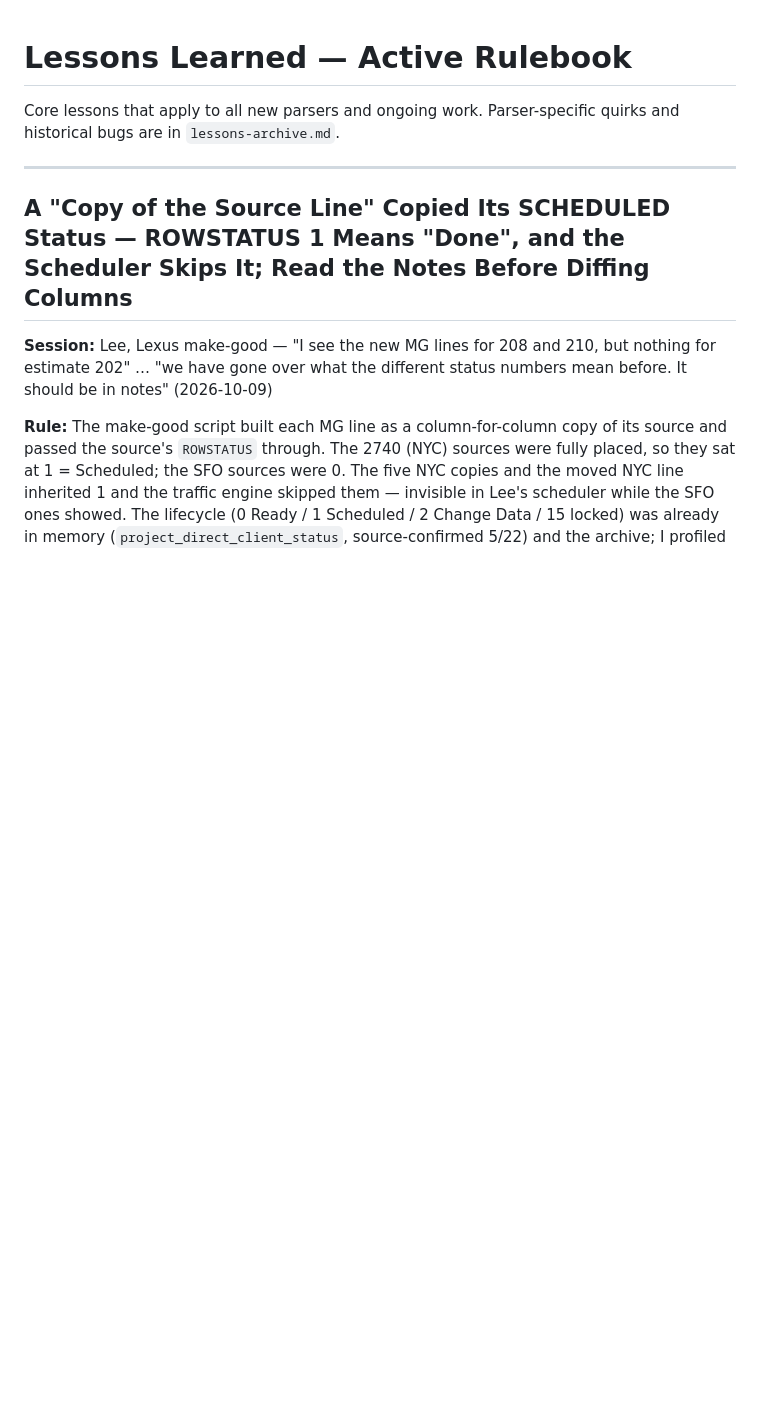
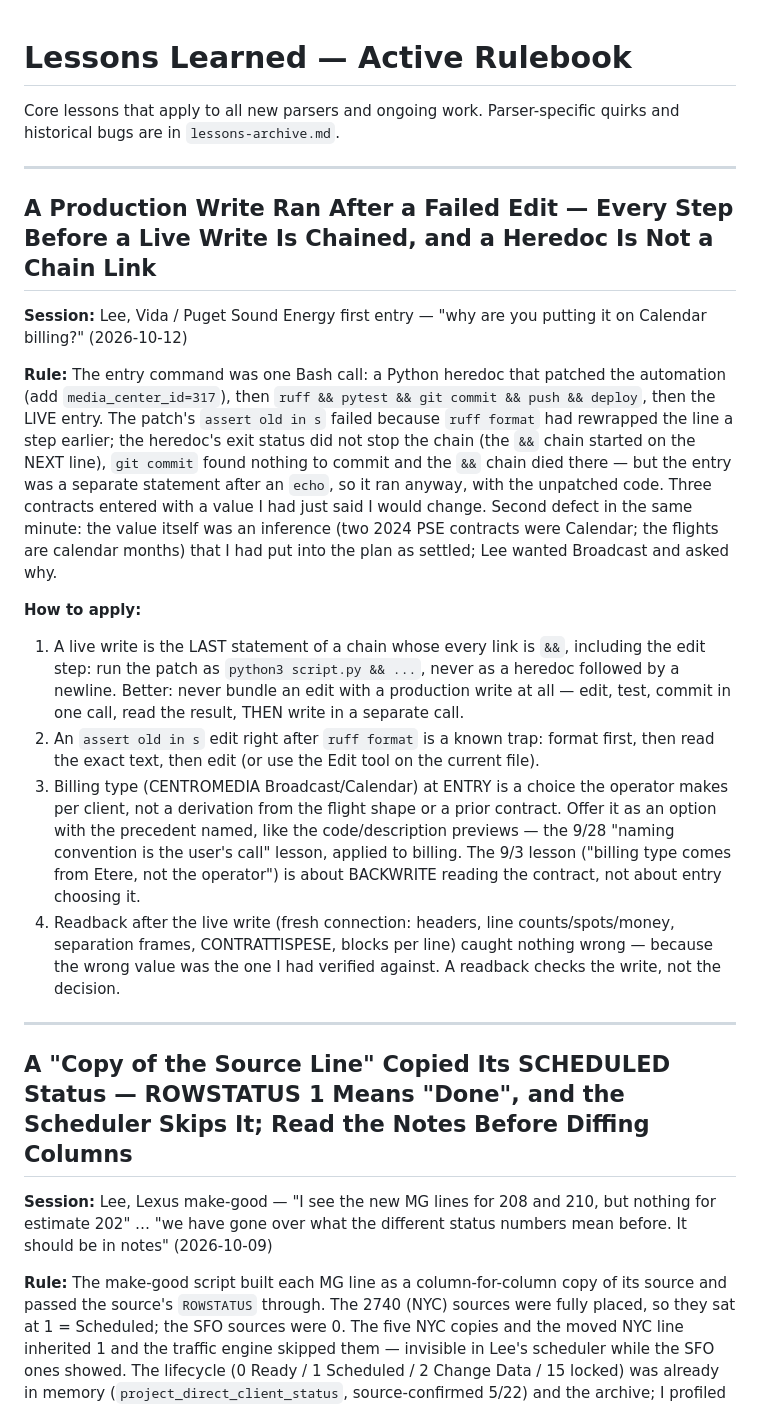
Before and after one commit to LHCrossings/ctv-orderentry, a Markdown page: tasks/lessons.md, the part around the change. Drawn GitHub-style; blank space fills up the shorter version.

Commit message:
tasks: Vida entry review + lesson (chain every step before a live write; billing type is the operator's choice at entry)
Co-Authored-By: Claude Fable 5.1 <noreply@anthropic.com>

```diff
--- a/tasks/lessons.md
+++ b/tasks/lessons.md
@@ -1,6 +1,38 @@
 # Lessons Learned — Active Rulebook
 
 Core lessons that apply to all new parsers and ongoing work. Parser-specific quirks and historical bugs are in `lessons-archive.md`.
+
+---
+
+## A Production Write Ran After a Failed Edit — Every Step Before a Live Write Is Chained, and a Heredoc Is Not a Chain Link
+
+**Session:** Lee, Vida / Puget Sound Energy first entry — "why are you putting it on Calendar billing?" (2026-10-12)
+
+**Rule:** The entry command was one Bash call: a Python heredoc that patched the automation
+(add `media_center_id=317`), then `ruff && pytest && git commit && push && deploy`, then the LIVE
+entry. The patch's `assert old in s` failed because `ruff format` had rewrapped the line a step
+earlier; the heredoc's exit status did not stop the chain (the `&&` chain started on the NEXT
+line), `git commit` found nothing to commit and the `&&` chain died there — but the entry was a
+separate statement after an `echo`, so it ran anyway, with the unpatched code. Three contracts
+entered with a value I had just said I would change. Second defect in the same minute: the value
+itself was an inference (two 2024 PSE contracts were Calendar; the flights are calendar months)
+that I had put into the plan as settled; Lee wanted Broadcast and asked why.
+
+**How to apply:**
+1. A live write is the LAST statement of a chain whose every link is `&&`, including the edit
+   step: run the patch as `python3 script.py && ...`, never as a heredoc followed by a newline.
+   Better: never bundle an edit with a production write at all — edit, test, commit in one call,
+   read the result, THEN write in a separate call.
+2. An `assert old in s` edit right after `ruff format` is a known trap: format first, then read
+   the exact text, then edit (or use the Edit tool on the current file).
+3. Billing type (CENTROMEDIA Broadcast/Calendar) at ENTRY is a choice the operator makes per
+   client, not a derivation from the flight shape or a prior contract. Offer it as an option with
+   the precedent named, like the code/description previews — the 9/28 "naming convention is the
+   user's call" lesson, applied to billing. The 9/3 lesson ("billing type comes from Etere, not
+   the operator") is about BACKWRITE reading the contract, not about entry choosing it.
+4. Readback after the live write (fresh connection: headers, line counts/spots/money, separation
+   frames, CONTRATTISPESE, blocks per line) caught nothing wrong — because the wrong value was
+   the one I had verified against. A readback checks the write, not the decision.
 
 ---
 
```
Also changed, not shown: tasks/todo.md (+7 -0 lines).
